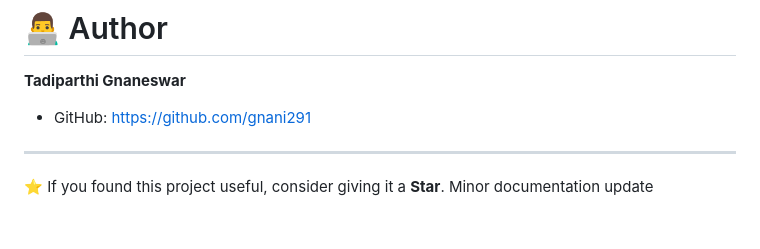
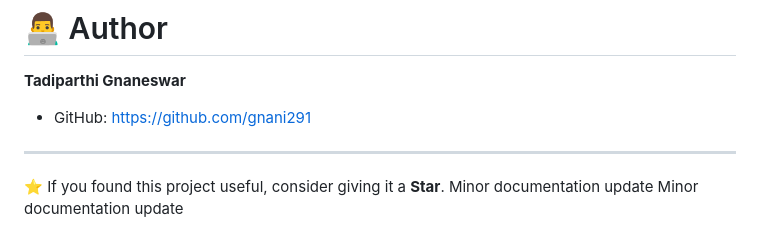
Before and after one commit to gnani291/AI-Powered-Predictive-Maintenance-System, a Markdown page: README.md, the part around the change. Rendered like a GitHub page.

Commit message:
docs: improve README

```diff
--- a/README.md
+++ b/README.md
@@ -181,3 +181,4 @@ https://predictivemaintenancedashboard.vercel.app/
 
 ⭐ If you found this project useful, consider giving it a **Star**.
 Minor documentation update
+Minor documentation update
```
